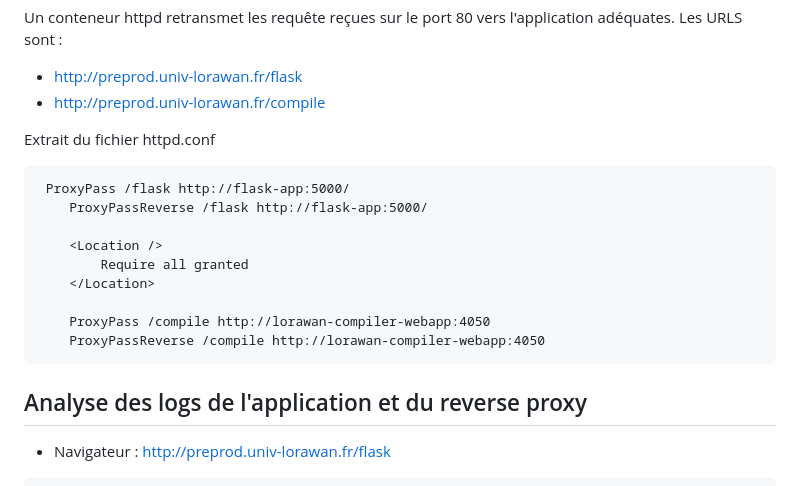
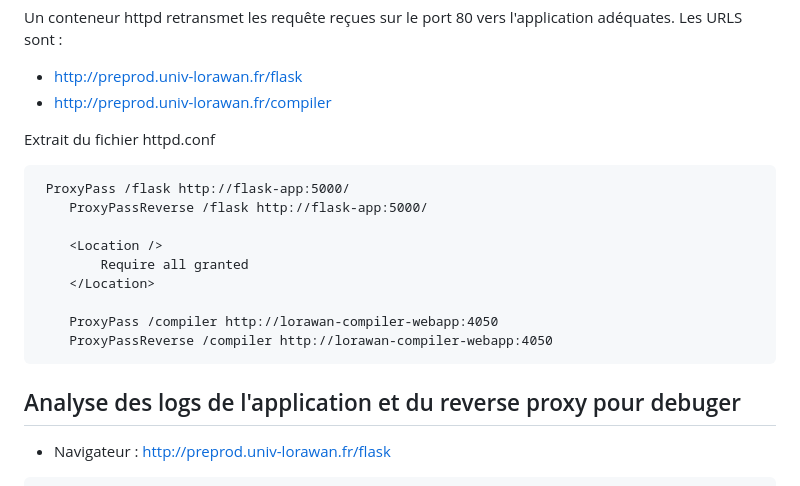
Before and after one commit to lorne-univ/reverse-proxy-flask, a Markdown page: README.md, the part around the change. GitHub-like rendering.

Commit message:
updated compile -> compiler

````diff
--- a/README.md
+++ b/README.md
@@ -61,7 +61,7 @@ Cette application dessert plusieurs URL :
 Un conteneur httpd retransmet les requête reçues sur le port 80 vers l'application adéquates.
 Les URLS sont :
 - http://preprod.univ-lorawan.fr/flask
-- http://preprod.univ-lorawan.fr/compile
+- http://preprod.univ-lorawan.fr/compiler
 
 
 Extrait du fichier httpd.conf
@@ -73,12 +73,12 @@ Extrait du fichier httpd.conf
         Require all granted
     </Location>
 
-    ProxyPass /compile http://lorawan-compiler-webapp:4050
-    ProxyPassReverse /compile http://lorawan-compiler-webapp:4050
+    ProxyPass /compiler http://lorawan-compiler-webapp:4050
+    ProxyPassReverse /compiler http://lorawan-compiler-webapp:4050
 ```
 
 
-## Analyse des logs de l'application et du reverse proxy
+## Analyse des logs de l'application et du reverse proxy pour debuger
 
 - Navigateur : http://preprod.univ-lorawan.fr/flask
 ```
````
